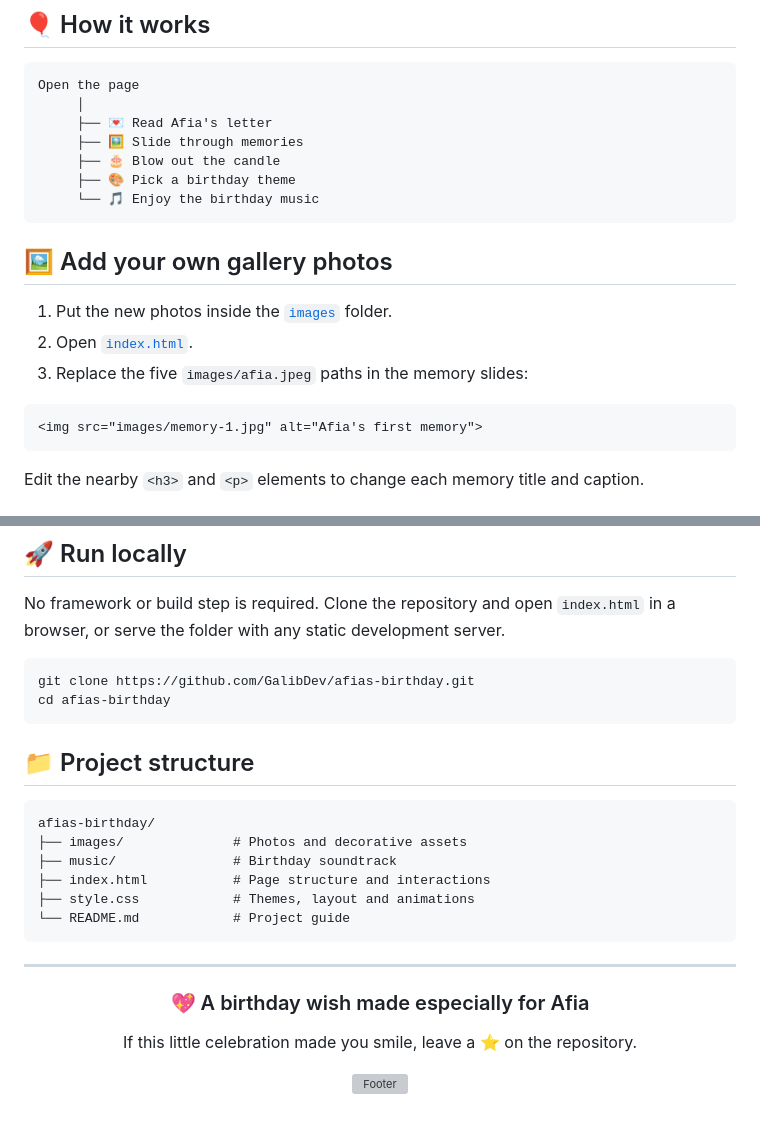
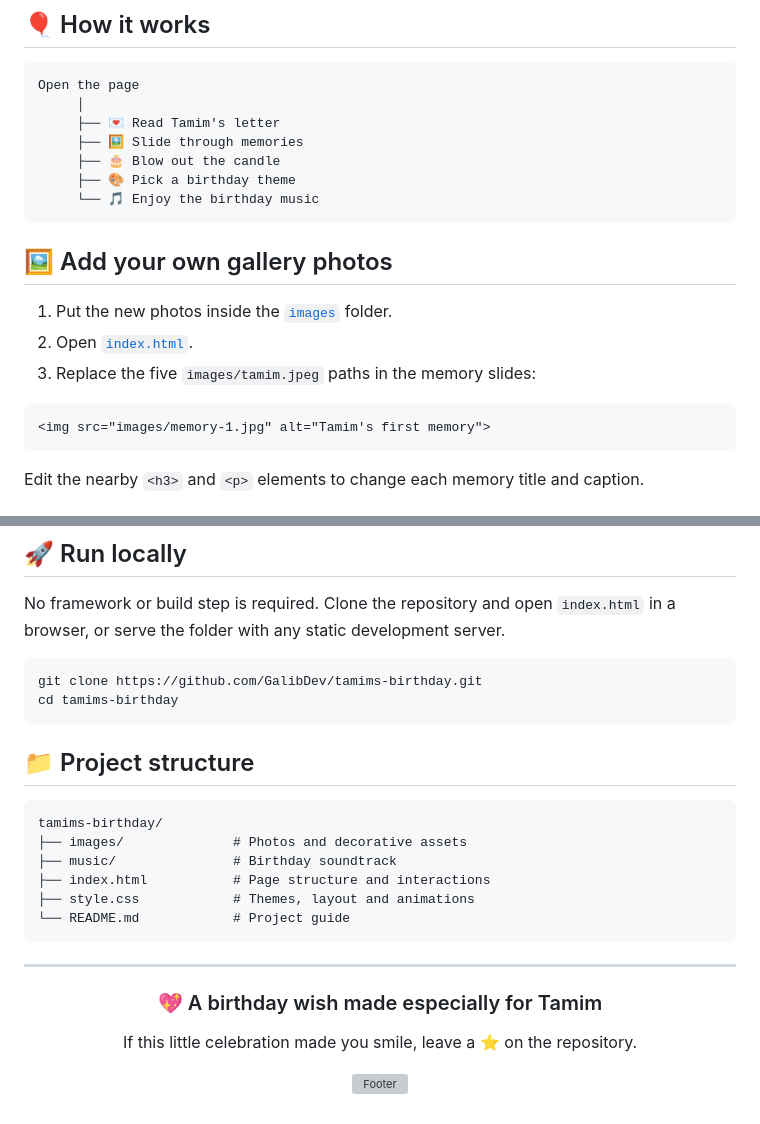
Before and after one commit to GalibDev/tamims-birthday, a Markdown page: README.md, 2 parts joined by grey strips. Rendered like a GitHub page; grey boxes are pictures that could not be loaded.

Commit message:
Update README for Tamim's birthday

````diff
--- a/README.md
+++ b/README.md
@@ -48,7 +48,7 @@
 ```text
 Open the page
      │
-     ├── 💌 Read Afia's letter
+     ├── 💌 Read Tamim's letter
      ├── 🖼️ Slide through memories
      ├── 🎂 Blow out the candle
      ├── 🎨 Pick a birthday theme
@@ -59,10 +59,10 @@ Open the page
 
 1. Put the new photos inside the [`images`](images) folder.
 2. Open [`index.html`](index.html#L144).
-3. Replace the five `images/afia.jpeg` paths in the memory slides:
+3. Replace the five `images/tamim.jpeg` paths in the memory slides:
 
 ```html
-<img src="images/memory-1.jpg" alt="Afia's first memory">
+<img src="images/memory-1.jpg" alt="Tamim's first memory">
 ```
 
 Edit the nearby `<h3>` and `<p>` elements to change each memory title and caption.
@@ -78,14 +78,14 @@ Replace [`music/birthdaymusic.mp3`](music/birthdaymusic.mp3) with another MP3 us
 No framework or build step is required. Clone the repository and open `index.html` in a browser, or serve the folder with any static development server.
 
 ```bash
-git clone https://github.com/GalibDev/afias-birthday.git
-cd afias-birthday
+git clone https://github.com/GalibDev/tamims-birthday.git
+cd tamims-birthday
 ```
 
 ## 📁 Project structure
 
 ```text
-afias-birthday/
+tamims-birthday/
 ├── images/              # Photos and decorative assets
 ├── music/               # Birthday soundtrack
 ├── index.html           # Page structure and interactions
@@ -97,7 +97,7 @@ afias-birthday/
 
 <div align="center">
 
-### 💖 A birthday wish made especially for Afia
+### 💖 A birthday wish made especially for Tamim
 
 If this little celebration made you smile, leave a ⭐ on the repository.
 
````
Also changed, not shown: other parts of README.md (+4 -4 lines).
